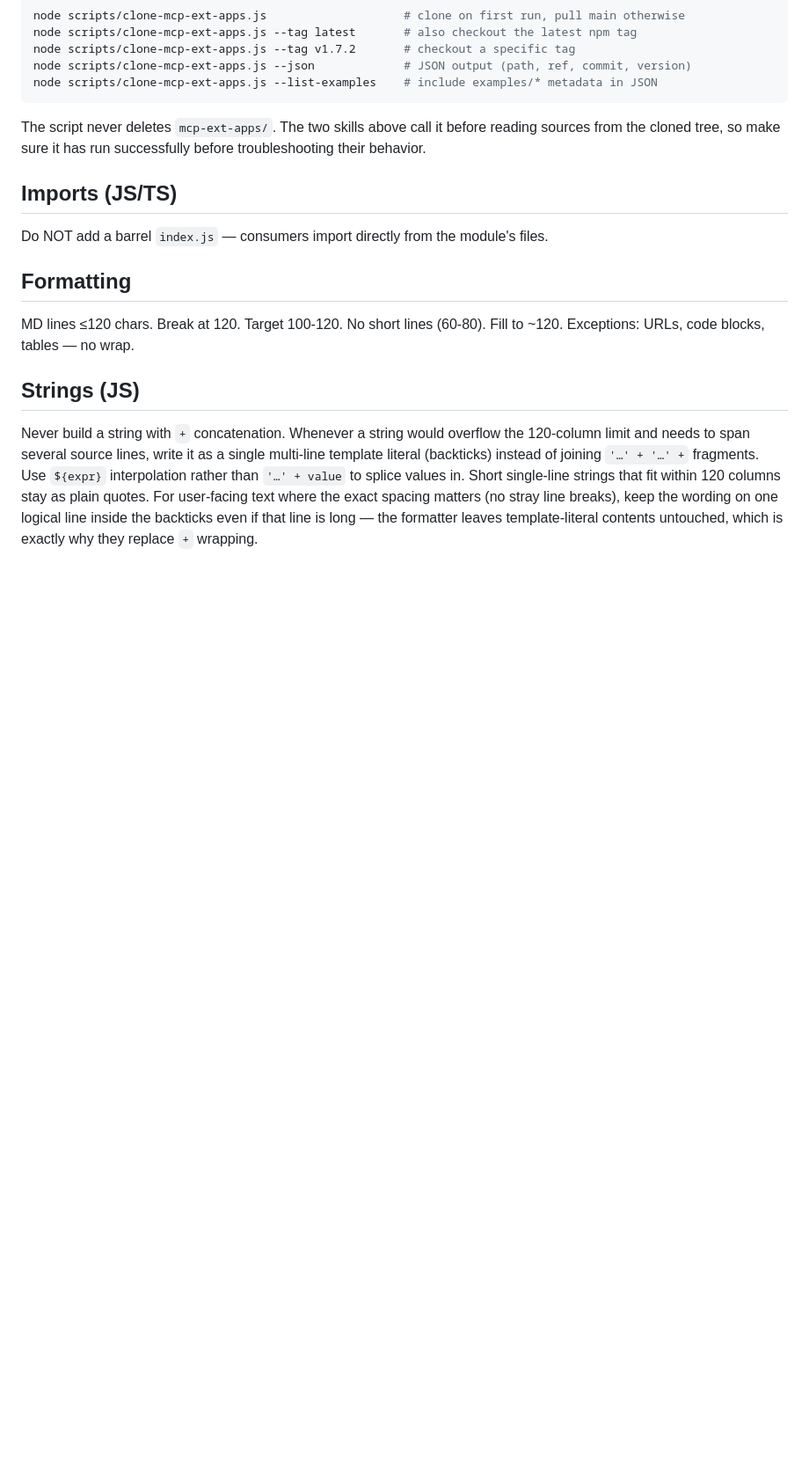
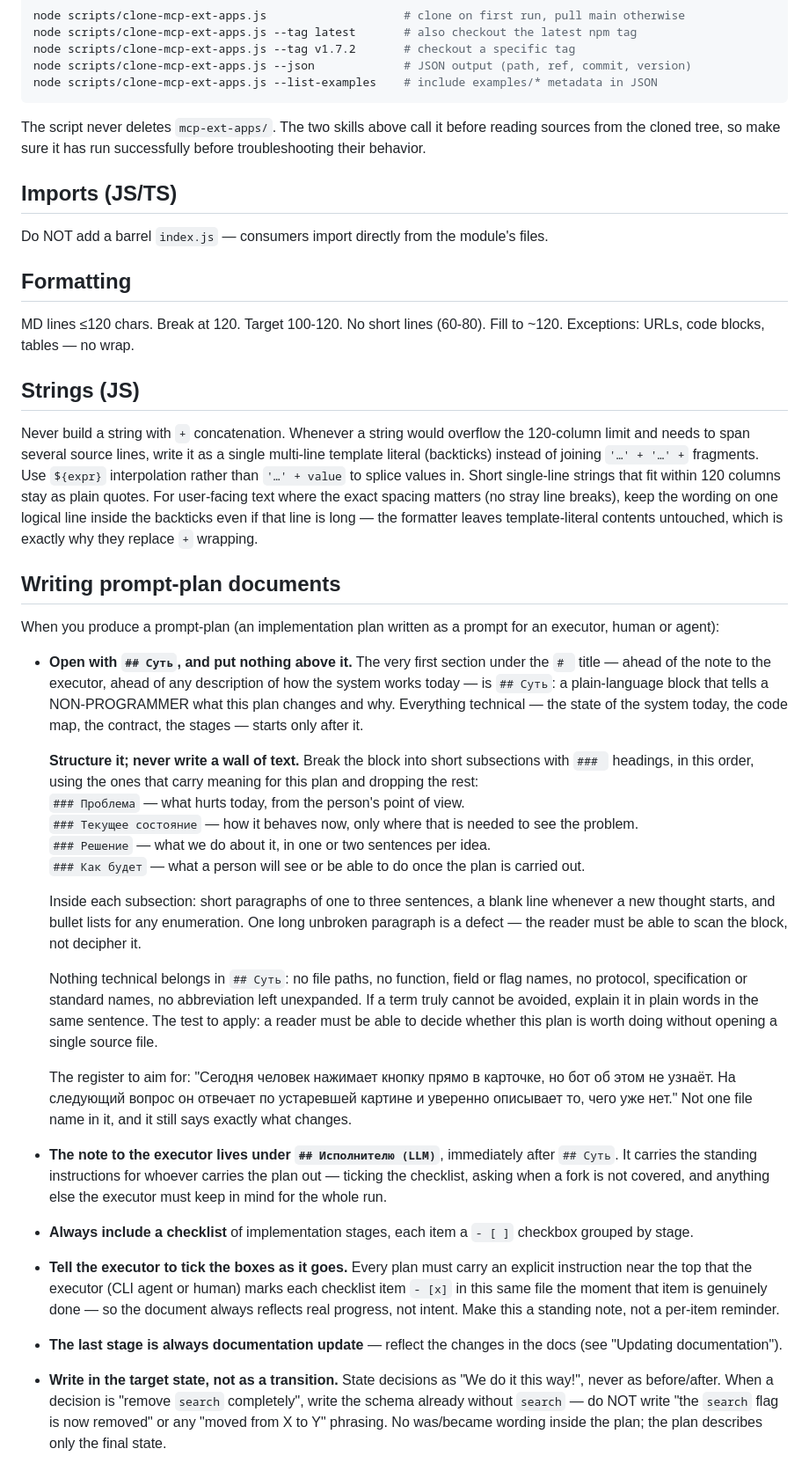
Before and after one commit to OlliMakarova/mcp-metro, a Markdown page: AGENTS.md, the part around one of its changes. Shown at 88% size. GitHub-like rendering; blank space fills up the shorter version.

Commit message:
docs: add prompt-plan writing guidelines to AGENTS.md
- Introduced detailed instructions for writing clear and structured prompt-plan documents targeting executors.
- Included sections on structure, checklist usage, documentation updates, and final state phrasing.
- Improved readability with section separators and format consistency across AGENTS.md.

```diff
--- a/AGENTS.md
+++ b/AGENTS.md
@@ -427,3 +435,47 @@ fragments. Use `${expr}` interpolation rather than `'…' + value` to splice val
 fit within 120 columns stay as plain quotes. For user-facing text where the exact spacing matters (no stray line
 breaks), keep the wording on one logical line inside the backticks even if that line is long — the formatter leaves
 template-literal contents untouched, which is exactly why they replace `+` wrapping.
+
+
+
+## Writing prompt-plan documents
+
+When you produce a prompt-plan (an implementation plan written as a prompt for an executor, human or agent):
+
+- **Open with `## Суть`, and put nothing above it.** The very first section under the `# ` title — ahead of the
+  note to the executor, ahead of any description of how the system works today — is `## Суть`: a plain-language
+  block that tells a NON-PROGRAMMER what this plan changes and why. Everything technical — the state of the system
+  today, the code map, the contract, the stages — starts only after it.
+
+  **Structure it; never write a wall of text.** Break the block into short subsections with `### ` headings, in
+  this order, using the ones that carry meaning for this plan and dropping the rest:\
+  `### Проблема` — what hurts today, from the person's point of view.\
+  `### Текущее состояние` — how it behaves now, only where that is needed to see the problem.\
+  `### Решение` — what we do about it, in one or two sentences per idea.\
+  `### Как будет` — what a person will see or be able to do once the plan is carried out.
+
+  Inside each subsection: short paragraphs of one to three sentences, a blank line whenever a new thought starts,
+  and bullet lists for any enumeration. One long unbroken paragraph is a defect — the reader must be able to scan
+  the block, not decipher it.
+
+  Nothing technical belongs in `## Суть`: no file paths, no function, field or flag names, no protocol,
+  specification or standard names, no abbreviation left unexpanded. If a term truly cannot be avoided, explain it in
+  plain words in the same sentence. The test to apply: a reader must be able to decide whether this plan is worth
+  doing without opening a single source file.
+
+  The register to aim for: "Сегодня человек нажимает кнопку прямо в карточке, но бот об этом не узнаёт. На
+  следующий вопрос он отвечает по устаревшей картине и уверенно описывает то, чего уже нет." Not one file name in
+  it, and it still says exactly what changes.
+- **The note to the executor lives under `## Исполнителю (LLM)`**, immediately after `## Суть`. It carries the
+  standing instructions for whoever carries the plan out — ticking the checklist, asking when a fork is not
+  covered, and anything else the executor must keep in mind for the whole run.
+- **Always include a checklist** of implementation stages, each item a `- [ ]` checkbox grouped by stage.
+- **Tell the executor to tick the boxes as it goes.** Every plan must carry an explicit instruction near the
+  top that the executor (CLI agent or human) marks each checklist item `- [x]` in this same file the moment that
+  item is genuinely done — so the document always reflects real progress, not intent. Make this a standing note,
+  not a per-item reminder.
+- **The last stage is always documentation update** — reflect the changes in the docs (see "Updating documentation").
+- **Write in the target state, not as a transition.** State decisions as "We do it this way!", never as
+  before/after. When a decision is "remove `search` completely", write the schema already without `search` —
+  do NOT write "the `search` flag is now removed" or any "moved from X to Y" phrasing. No was/became wording
+  inside the plan; the plan describes only the final state.
```
Also changed, not shown: other parts of AGENTS.md (+8 -0 lines).
